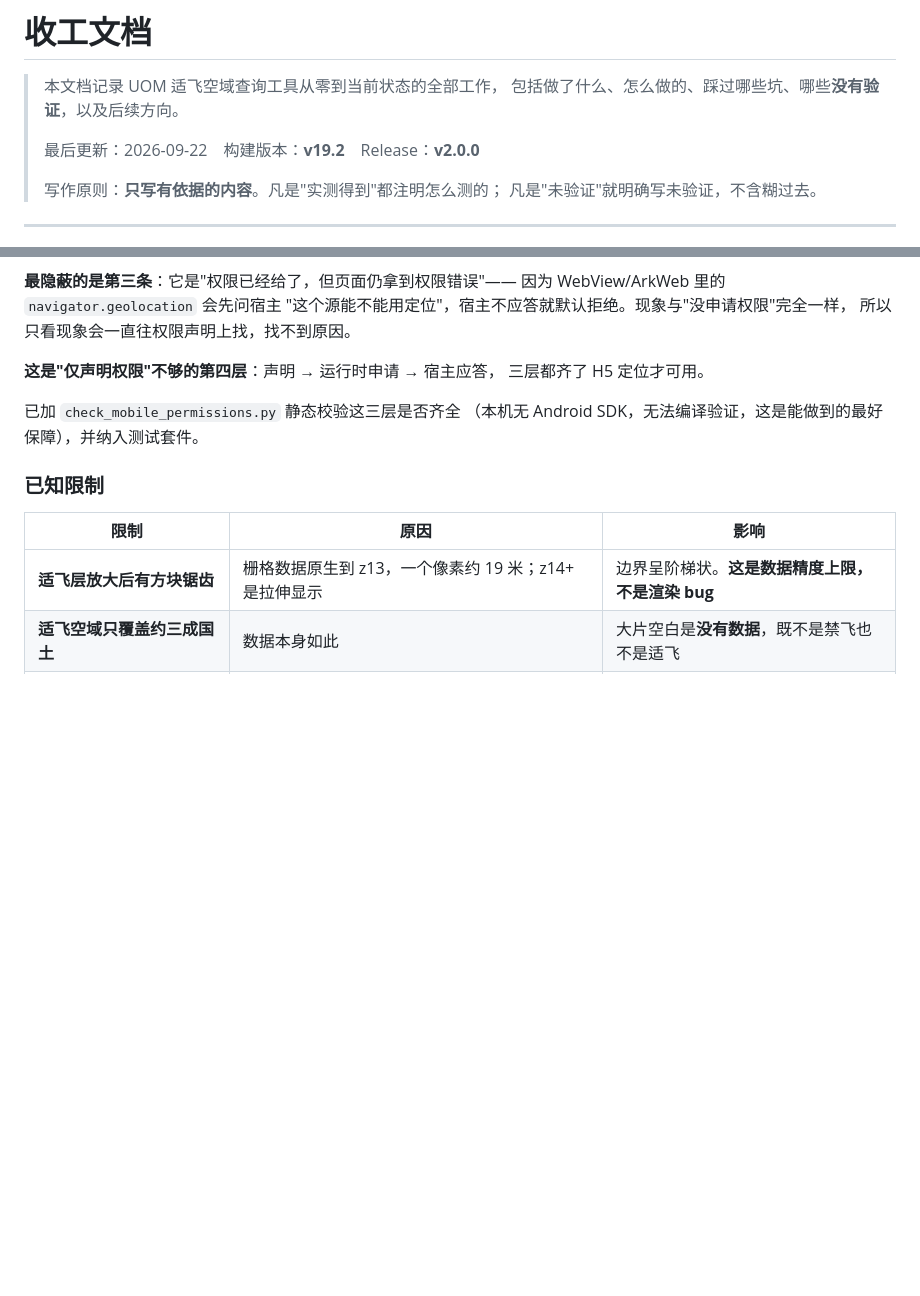
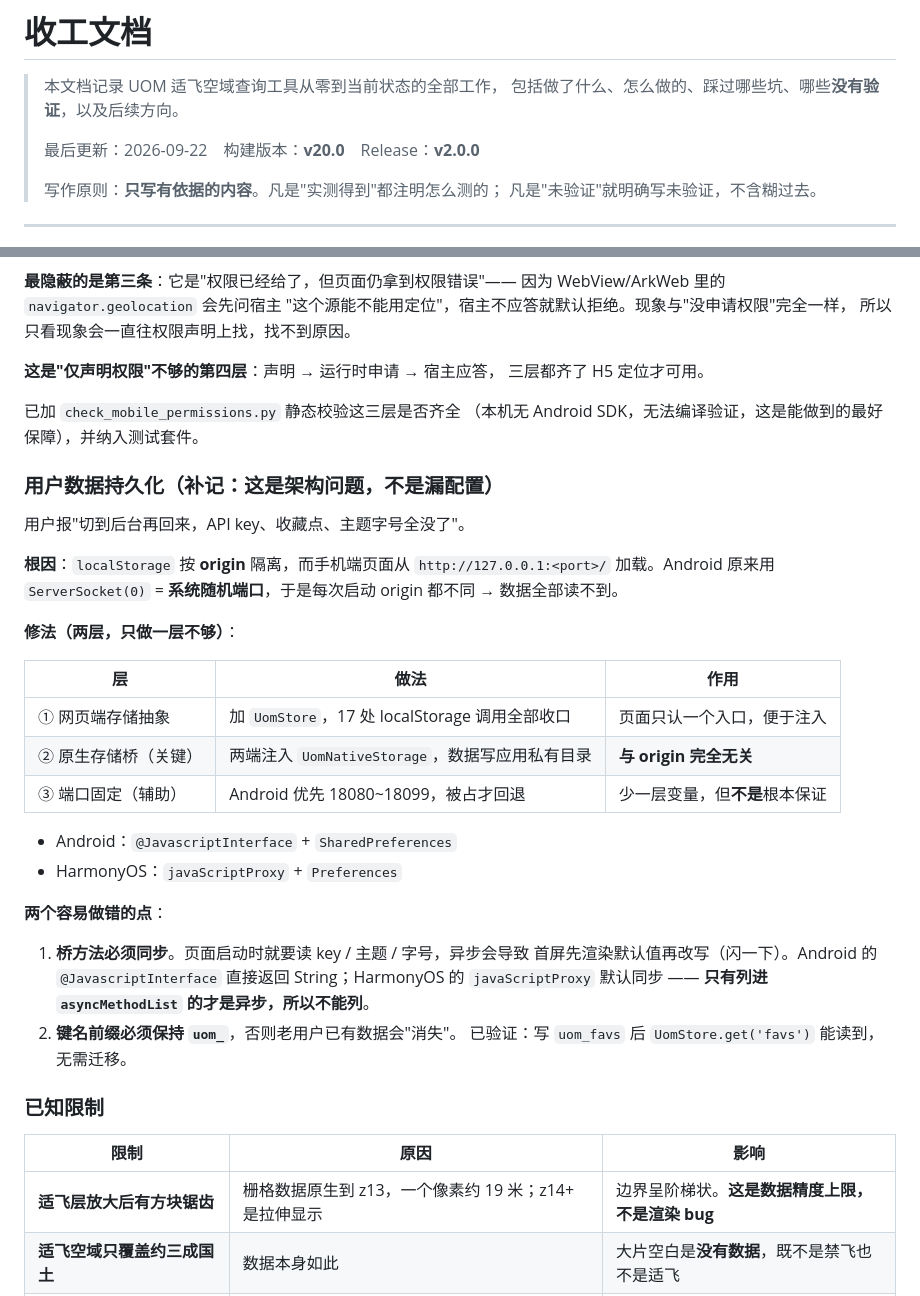
Before and after one commit to SKL-666666/uom-airspace-viewer, a Markdown page: 收工文档.md, 2 parts joined by grey strips. Drawn GitHub-style; blank space fills up the shorter version.

Commit message:
docs: 收工文档补记用户数据持久化；README 说明存储位置
记录这一轮的关键结论：用户数据丢失是架构问题（localStorage 按 origin
隔离 + Android 用随机端口），不是漏了某个配置。修法是两层：
网页端收口到 UomStore + 两端注入原生存储桥写应用私有目录；
固定端口只是辅助，不能作为根本保证。

同时记下两个容易做错的点：桥方法必须同步（页面启动即读取），
以及键名前缀必须保持 uom_ 否则老用户数据会消失。

```diff
--- a/收工文档.md
+++ b/收工文档.md
@@ -3,7 +3,7 @@
 > 本文档记录 UOM 适飞空域查询工具从零到当前状态的全部工作，
 > 包括做了什么、怎么做的、踩过哪些坑、哪些**没有验证**，以及后续方向。
 >
-> 最后更新：2026-09-22　构建版本：**v19.2**　Release：**v2.0.0**
+> 最后更新：2026-09-22　构建版本：**v20.0**　Release：**v2.0.0**
 >
 > 写作原则：**只写有依据的内容**。凡是"实测得到"都注明怎么测的；
 > 凡是"未验证"就明确写未验证，不含糊过去。
@@ -372,6 +372,34 @@ generated_at = 2026-05-30T06:50:59.598Z
 已加 `check_mobile_permissions.py` 静态校验这三层是否齐全
 （本机无 Android SDK，无法编译验证，这是能做到的最好保障），并纳入测试套件。
 
+### 用户数据持久化（补记：这是架构问题，不是漏配置）
+
+用户报"切到后台再回来，API key、收藏点、主题字号全没了"。
+
+**根因**：`localStorage` 按 **origin** 隔离，而手机端页面从
+`http://127.0.0.1:<port>/` 加载。Android 原来用 `ServerSocket(0)`
+= **系统随机端口**，于是每次启动 origin 都不同 → 数据全部读不到。
+
+**修法（两层，只做一层不够）**：
+
+| 层 | 做法 | 作用 |
+|---|---|---|
+| ① 网页端存储抽象 | 加 `UomStore`，17 处 localStorage 调用全部收口 | 页面只认一个入口，便于注入 |
+| ② 原生存储桥（关键） | 两端注入 `UomNativeStorage`，数据写应用私有目录 | **与 origin 完全无关** |
+| ③ 端口固定（辅助） | Android 优先 18080~18099，被占才回退 | 少一层变量，但**不是**根本保证 |
+
+- Android：`@JavascriptInterface` + `SharedPreferences`
+- HarmonyOS：`javaScriptProxy` + `Preferences`
+
+**两个容易做错的点**：
+
+1. **桥方法必须同步**。页面启动时就要读 key / 主题 / 字号，异步会导致
+   首屏先渲染默认值再改写（闪一下）。Android 的 `@JavascriptInterface`
+   直接返回 String；HarmonyOS 的 `javaScriptProxy` 默认同步 ——
+   **只有列进 `asyncMethodList` 的才是异步，所以不能列**。
+2. **键名前缀必须保持 `uom_`**，否则老用户已有数据会"消失"。
+   已验证：写 `uom_favs` 后 `UomStore.get('favs')` 能读到，无需迁移。
+
 ### 已知限制
 
 | 限制 | 原因 | 影响 |
```
Also changed, not shown: README.md (+5 -0 lines).
